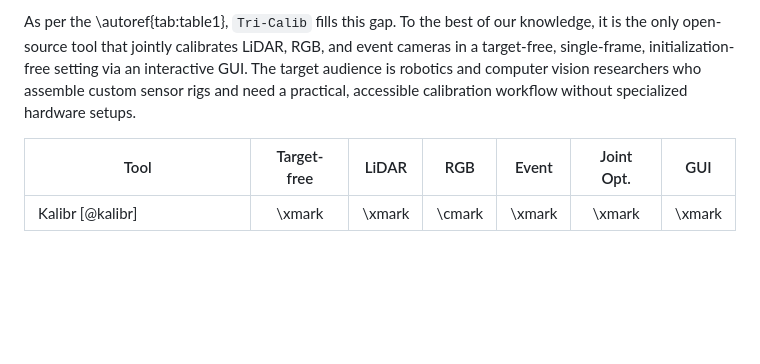
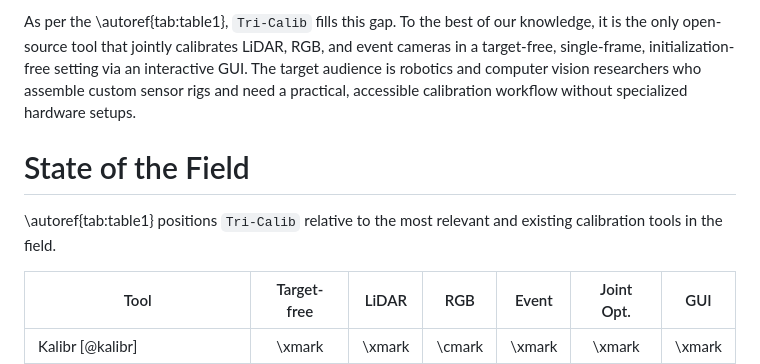
Before and after one commit to dfki-av/Tricalib, a Markdown page: paper/paper.md, the part around the change. GitHub-like rendering; blank space fills up the shorter version.

Commit message:
Add 'State of the Field'  heading to the paper
While editing the paper State of the field heading was mistakenly deleted, so added back, The content of state of the field section have been previously added.

```diff
--- a/paper/paper.md
+++ b/paper/paper.md
@@ -53,6 +53,8 @@ Existing open-source tools do not collectively address this combination. Kalibr
 
 As per the \autoref{tab:table1}, `Tri-Calib` fills this gap. To the best of our knowledge, it is the only open-source tool that jointly calibrates LiDAR, RGB, and event cameras in a target-free, single-frame, initialization-free setting via an interactive GUI. The target audience is robotics and computer vision researchers who assemble custom sensor rigs and need a practical, accessible calibration workflow without specialized hardware setups.
 
+# State of the Field
+\autoref{tab:table1} positions `Tri-Calib` relative to the most relevant and existing calibration tools in the field.
 
 | Tool                                       | Target-free | LiDAR | RGB | Event | Joint Opt. | GUI |
 |--------------------------------------------|:-----------:|:-----:|:---:|:-----:|:----------:|:---:|
```
